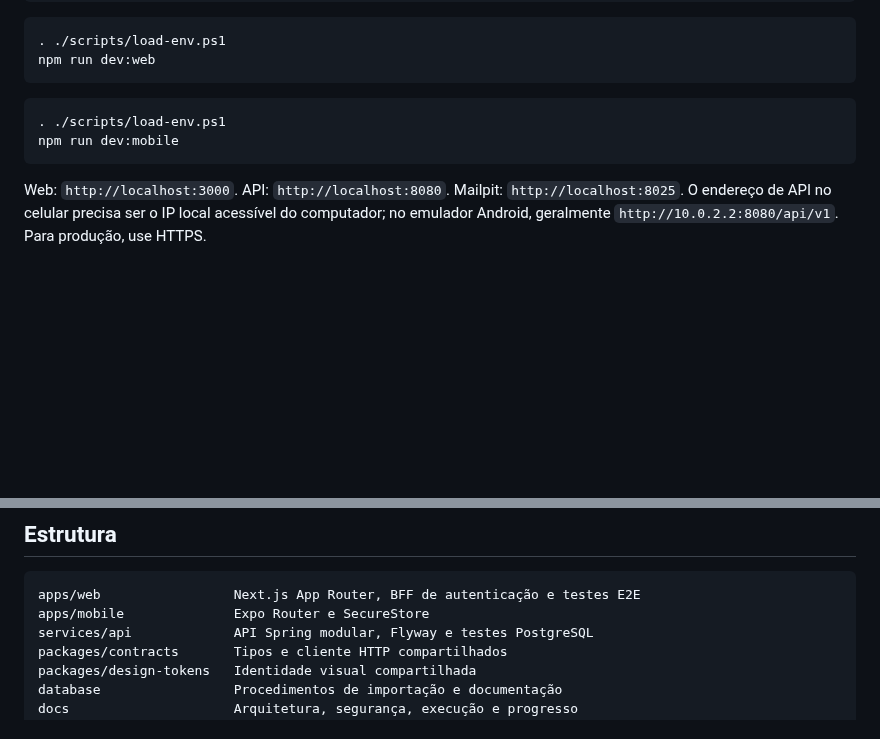
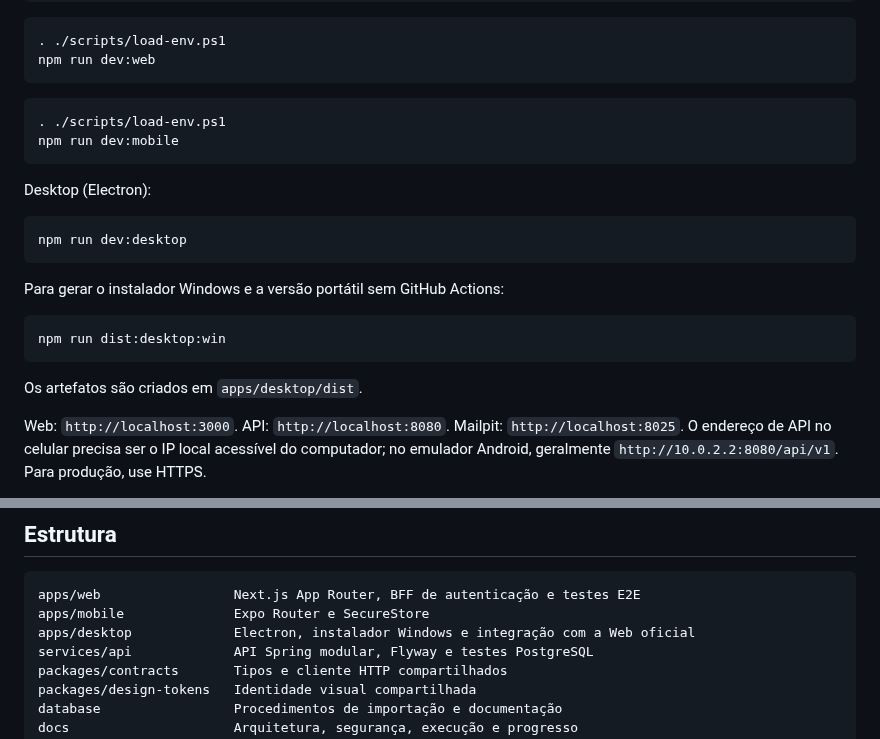
Before and after one commit to luizcordeiro155/Enturma, a Markdown page: README.md, 2 parts joined by grey strips. Drawn GitHub-style; blank space fills up the shorter version.

Commit message:
docs(desktop): documenta execução e empacotamento

````diff
--- a/README.md
+++ b/README.md
@@ -30,6 +30,20 @@ npm run dev:web
 npm run dev:mobile
 ```
 
+Desktop (Electron):
+
+```powershell
+npm run dev:desktop
+```
+
+Para gerar o instalador Windows e a versão portátil sem GitHub Actions:
+
+```powershell
+npm run dist:desktop:win
+```
+
+Os artefatos são criados em `apps/desktop/dist`.
+
 Web: `http://localhost:3000`. API: `http://localhost:8080`. Mailpit: `http://localhost:8025`. O endereço de API no celular precisa ser o IP local acessível do computador; no emulador Android, geralmente `http://10.0.2.2:8080/api/v1`. Para produção, use HTTPS.
 
 Cadastre uma conta e confirme o e-mail pelo Mailpit. A confirmação também funciona com SMTP real configurado. Para preencher o catálogo, crie um administrador pelo procedimento de [autenticação](docs/AUTHENTICATION.md) e importe registros com fontes oficiais em `/admin`. Não há administrador nem catálogo de demonstração embutidos.
@@ -58,6 +72,7 @@ O `.env.example` da raiz documenta as variáveis básicas e os blocos opcionais
 ```text
 apps/web                 Next.js App Router, BFF de autenticação e testes E2E
 apps/mobile              Expo Router e SecureStore
+apps/desktop             Electron, instalador Windows e integração com a Web oficial
 services/api             API Spring modular, Flyway e testes PostgreSQL
 packages/contracts       Tipos e cliente HTTP compartilhados
 packages/design-tokens   Identidade visual compartilhada
````
